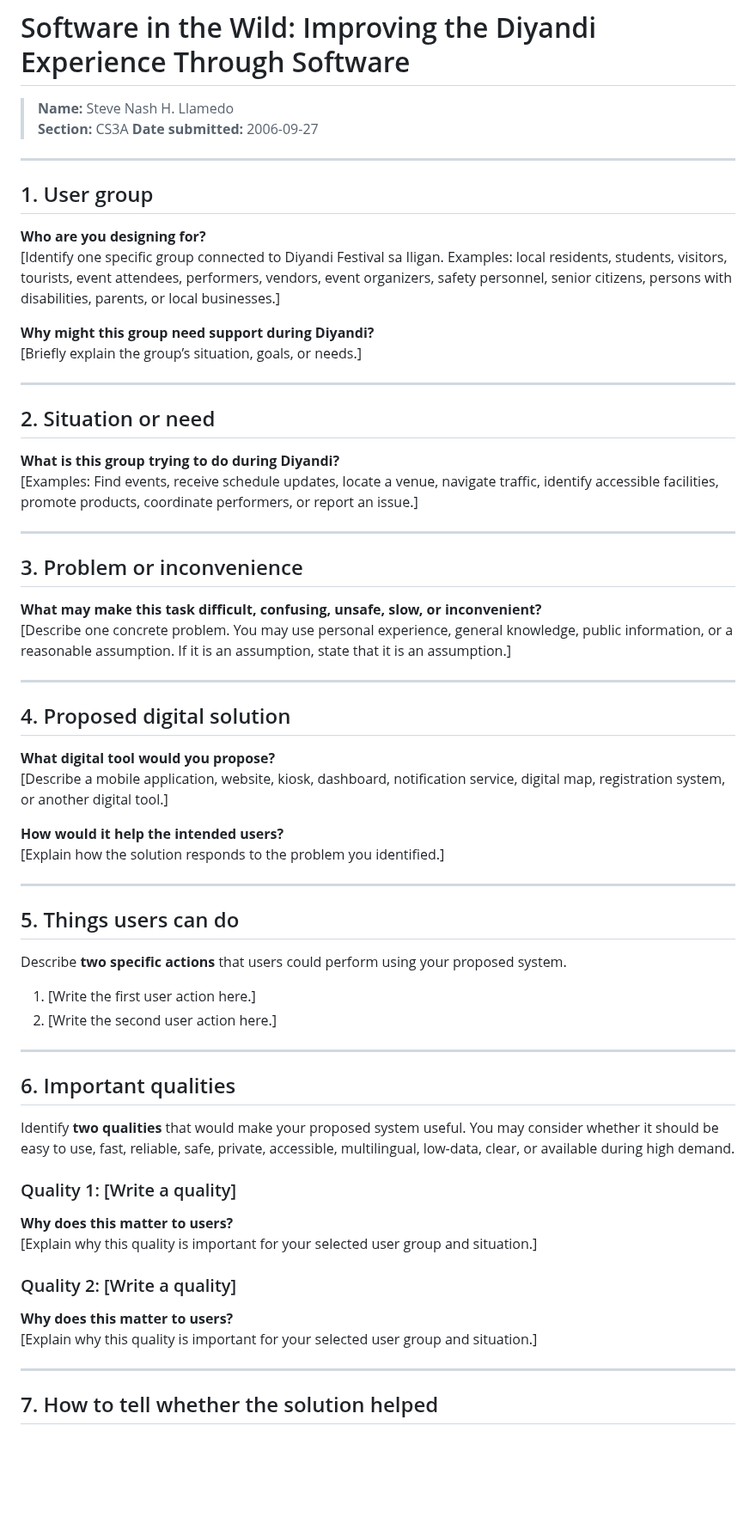
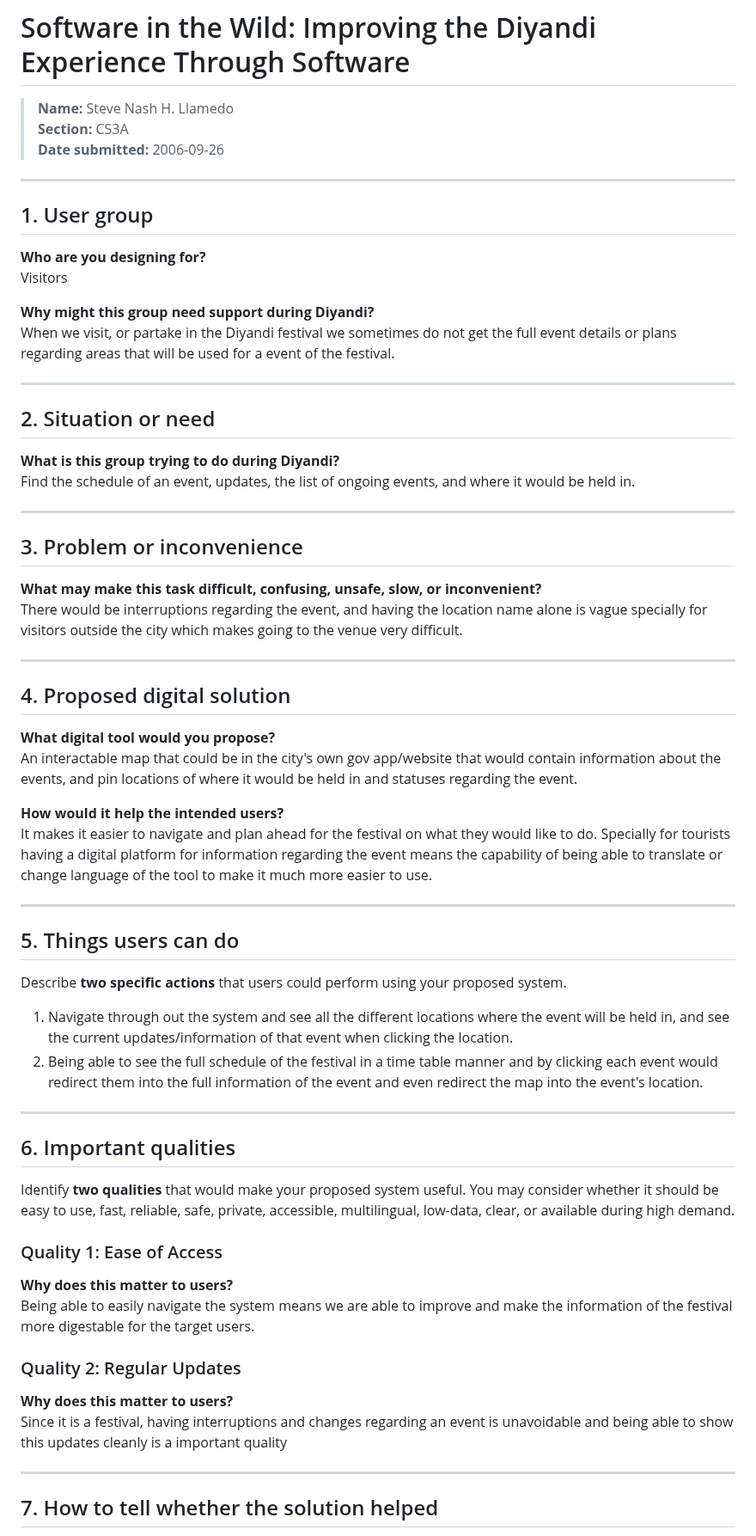
Before and after one commit to stebbn/CSC181, a Markdown page: activities/diyandi-software-in-the-wild.md, the part around one of its changes. Shown at 86% size. Rendered like a GitHub page; blank space fills up the shorter version.

```diff
--- a/activities/diyandi-software-in-the-wild.md
+++ b/activities/diyandi-software-in-the-wild.md
@@ -2,41 +2,41 @@
 
 > **Name:** Steve Nash H. Llamedo
 > **Section:** CS3A
-> **Date submitted:** 2006-09-27
+> <br> **Date submitted:** 2006-09-26
 
 ---
 
 ## 1. User group
 
 **Who are you designing for?**
-[Identify one specific group connected to Diyandi Festival sa Iligan. Examples: local residents, students, visitors, tourists, event attendees, performers, vendors, event organizers, safety personnel, senior citizens, persons with disabilities, parents, or local businesses.]
+Visitors
 
 **Why might this group need support during Diyandi?**
-[Briefly explain the group’s situation, goals, or needs.]
+When we visit, or partake in the Diyandi festival we sometimes do not get the full event details or plans regarding areas that will be used for a event of the festival.
 
 ---
 
 ## 2. Situation or need
 
 **What is this group trying to do during Diyandi?**
-[Examples: Find events, receive schedule updates, locate a venue, navigate traffic, identify accessible facilities, promote products, coordinate performers, or report an issue.]
+Find the schedule of an event, updates, the list of ongoing events, and where it would be held in.
 
 ---
 
 ## 3. Problem or inconvenience
 
 **What may make this task difficult, confusing, unsafe, slow, or inconvenient?**
-[Describe one concrete problem. You may use personal experience, general knowledge, public information, or a reasonable assumption. If it is an assumption, state that it is an assumption.]
+There would be interruptions regarding the event, and having the location name alone is vague specially for visitors outside the city which makes going to the venue very difficult.
 
 ---
 
 ## 4. Proposed digital solution
 
 **What digital tool would you propose?**
-[Describe a mobile application, website, kiosk, dashboard, notification service, digital map, registration system, or another digital tool.]
+An interactable map that could be in the city's own gov app/website that would contain information about the events, and pin locations of where it would be held in and statuses regarding the event.
 
 **How would it help the intended users?**
-[Explain how the solution responds to the problem you identified.]
+It makes it easier to navigate and plan ahead for the festival on what they would like to do. Specially for tourists having a digital platform for information regarding the event means the capability of being able to translate or change language of the tool to make it much more easier to use.
 
 ---
 
@@ -44,8 +44,8 @@
 
 Describe **two specific actions** that users could perform using your proposed system.
 
-1. [Write the first user action here.]
-2. [Write the second user action here.]
+1. Navigate through out the system and see all the different locations where the event will be held in, and see the current updates/information of that event when clicking the location.
+2. Being able to see the full schedule of the festival in a time table manner and by clicking each event would redirect them into the full information of the event and even redirect the map into the event's location.
 
 ---
 
@@ -53,15 +53,15 @@ Describe **two specific actions** that users could perform using your proposed s
 
 Identify **two qualities** that would make your proposed system useful. You may consider whether it should be easy to use, fast, reliable, safe, private, accessible, multilingual, low-data, clear, or available during high demand.
 
-### Quality 1: [Write a quality]
+### Quality 1: Ease of Access
 
 **Why does this matter to users?**
-[Explain why this quality is important for your selected user group and situation.]
+Being able to easily navigate the system means we are able to improve and make the information of the festival more digestable for the target users.
 
-### Quality 2: [Write a quality]
+### Quality 2: Regular Updates
 
 **Why does this matter to users?**
-[Explain why this quality is important for your selected user group and situation.]
+Since it is a festival, having interruptions and changes regarding an event is unavoidable and being able to show this updates cleanly is a important quality
 
 ---
 
```
Also changed, not shown: other parts of activities/diyandi-software-in-the-wild.md (+5 -23 lines), activities/assets/ref_festiv_app.png (added).
